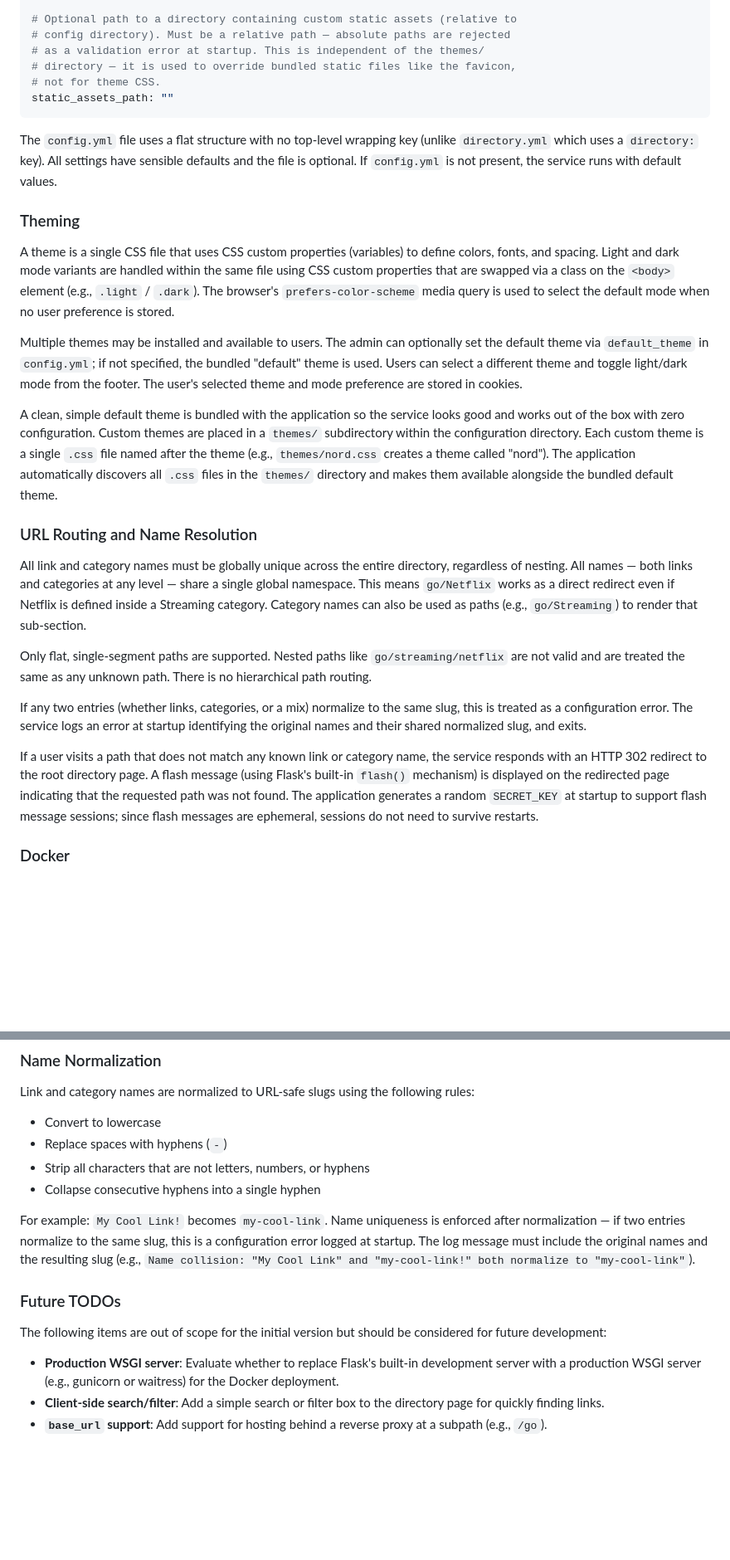
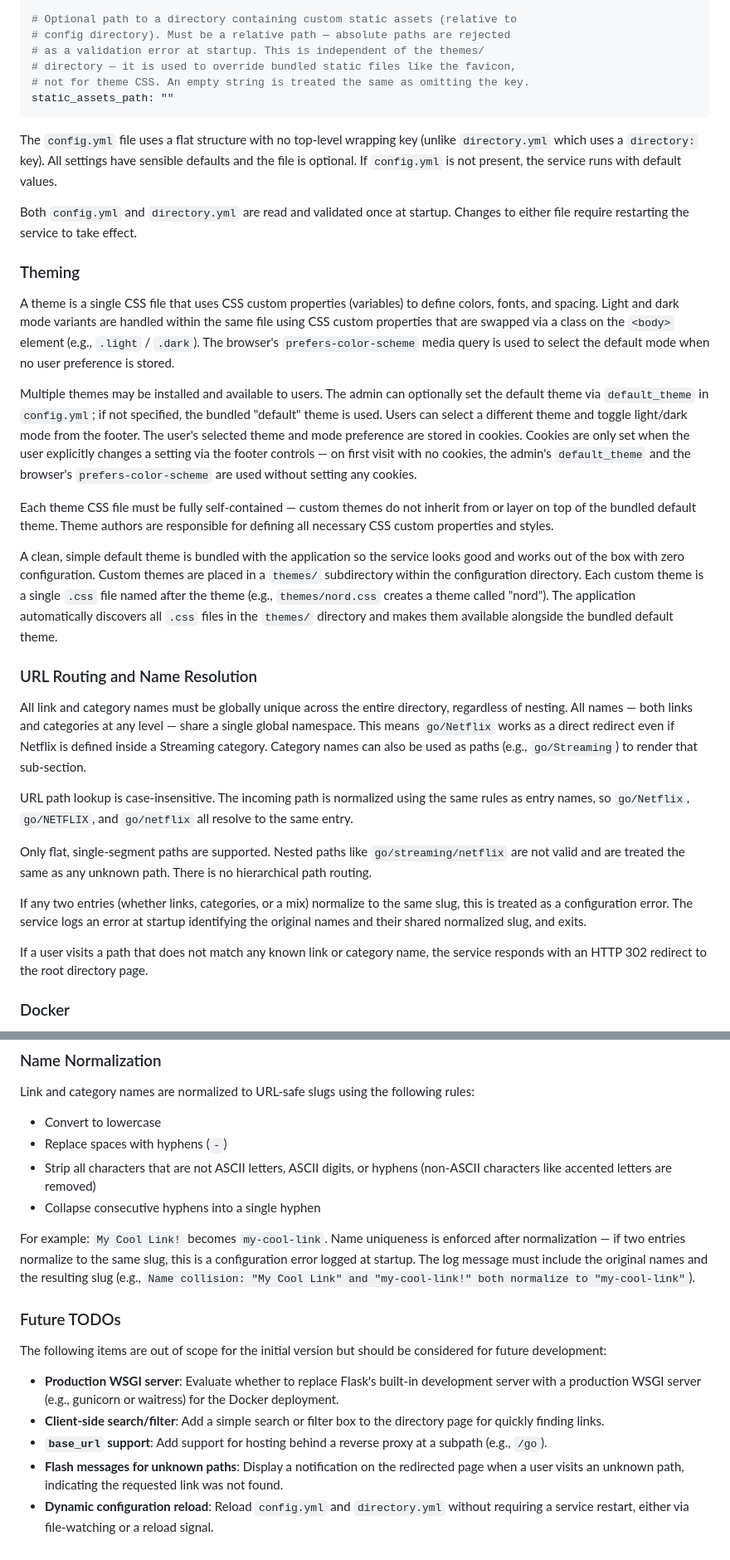
Before and after one commit to daftdoki/GoHome, a Markdown page: docs/Initial Requirements.md, 2 parts joined by grey strips. Shown at 83% size. GitHub-like rendering; blank space fills up the shorter version.

Commit message:
Clarify ambiguities and fix typos in requirements spec
Resolve open questions identified during spec review:
- Name normalization is ASCII-only (non-ASCII chars stripped)
- Empty directory list is a validation error
- Unknown config.yml keys log warnings but don't block startup
- Themes are fully self-contained (no inheritance from default)
- Cookies only set on explicit user action, not first visit
- URL path lookup is case-insensitive
- Config loaded once at startup (restart required for changes)
- Empty static_assets_path treated same as absent
- Remove flash message feature (moved to future TODOs)
- Add dynamic config reload to future TODOs
- Fix typos: thouroughly, endvironment, troubeshoots, soltuion

Co-Authored-By: Claude Opus 4.6 <noreply@anthropic.com>

````diff
--- a/docs/Initial Requirements.md
+++ b/docs/Initial Requirements.md
@@ -247,7 +247,7 @@ default_theme: "default"
 # config directory). Must be a relative path — absolute paths are rejected
 # as a validation error at startup. This is independent of the themes/
 # directory — it is used to override bundled static files like the favicon,
-# not for theme CSS.
+# not for theme CSS. An empty string is treated the same as omitting the key.
 static_assets_path: ""
 ```
 
@@ -255,6 +255,10 @@ The `config.yml` file uses a flat structure with no top-level wrapping
 key (unlike `directory.yml` which uses a `directory:` key). All settings
 have sensible defaults and the file is optional. If `config.yml` is not
 present, the service runs with default values.
+
+Both `config.yml` and `directory.yml` are read and validated once at
+startup. Changes to either file require restarting the service to take
+effect.
 
 ### Theming
 
@@ -269,7 +273,15 @@ Multiple themes may be installed and available to users. The admin can
 optionally set the default theme via `default_theme` in `config.yml`; if
 not specified, the bundled "default" theme is used. Users can select a
 different theme and toggle light/dark mode from the footer. The user's
-selected theme and mode preference are stored in cookies.
+selected theme and mode preference are stored in cookies. Cookies are
+only set when the user explicitly changes a setting via the footer
+controls — on first visit with no cookies, the admin's `default_theme`
+and the browser's `prefers-color-scheme` are used without setting any
+cookies.
+
+Each theme CSS file must be fully self-contained — custom themes do not
+inherit from or layer on top of the bundled default theme. Theme authors
+are responsible for defining all necessary CSS custom properties and styles.
 
 A clean, simple default theme is bundled with the application so the service
 looks good and works out of the box with zero configuration. Custom themes
@@ -288,6 +300,10 @@ works as a direct redirect even if Netflix is defined inside a Streaming
 category. Category names can also be used as paths (e.g., `go/Streaming`)
 to render that sub-section.
 
+URL path lookup is case-insensitive. The incoming path is normalized
+using the same rules as entry names, so `go/Netflix`, `go/NETFLIX`,
+and `go/netflix` all resolve to the same entry.
+
 Only flat, single-segment paths are supported. Nested paths like
 `go/streaming/netflix` are not valid and are treated the same as any
 unknown path. There is no hierarchical path routing.
@@ -299,11 +315,7 @@ normalized slug, and exits.
 
 If a user visits a path that does not match any known link or category
 name, the service responds with an HTTP 302 redirect to the root
-directory page. A flash message (using Flask's built-in `flash()`
-mechanism) is displayed on the redirected page indicating that the
-requested path was not found. The application generates a random
-`SECRET_KEY` at startup to support flash message sessions; since flash
-messages are ephemeral, sessions do not need to survive restarts.
+directory page.
 
 ### Docker
 
@@ -390,7 +409,8 @@ rules:
 
 - Convert to lowercase
 - Replace spaces with hyphens (`-`)
-- Strip all characters that are not letters, numbers, or hyphens
+- Strip all characters that are not ASCII letters, ASCII digits, or hyphens
+  (non-ASCII characters like accented letters are removed)
 - Collapse consecutive hyphens into a single hyphen
 
 For example: `My Cool Link!` becomes `my-cool-link`. Name uniqueness is
@@ -411,3 +431,9 @@ considered for future development:
   directory page for quickly finding links.
 - **`base_url` support**: Add support for hosting behind a reverse proxy at
   a subpath (e.g., `/go`).
+- **Flash messages for unknown paths**: Display a notification on the
+  redirected page when a user visits an unknown path, indicating the
+  requested link was not found.
+- **Dynamic configuration reload**: Reload `config.yml` and
+  `directory.yml` without requiring a service restart, either via
+  file-watching or a reload signal.
````
Also changed, not shown: other parts of docs/Initial Requirements.md (+11 -4 lines).
